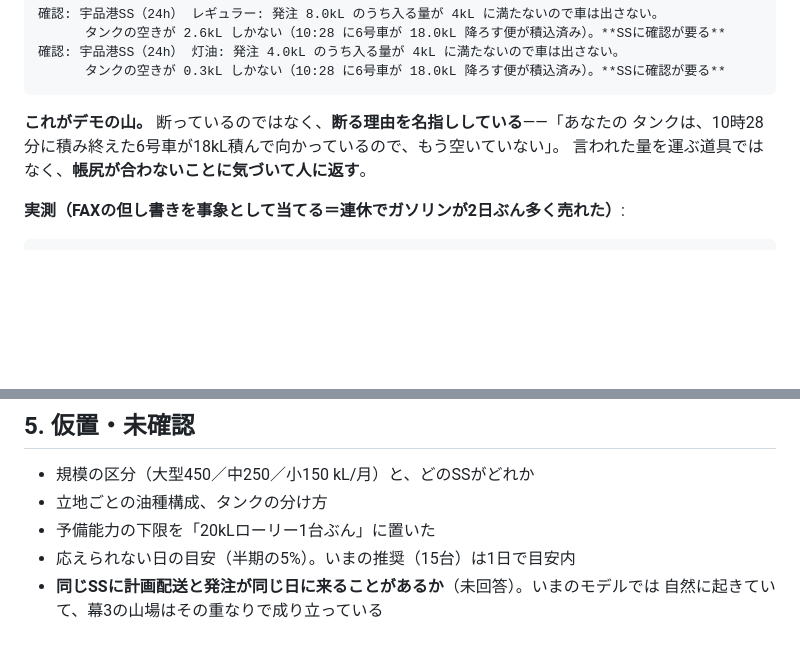
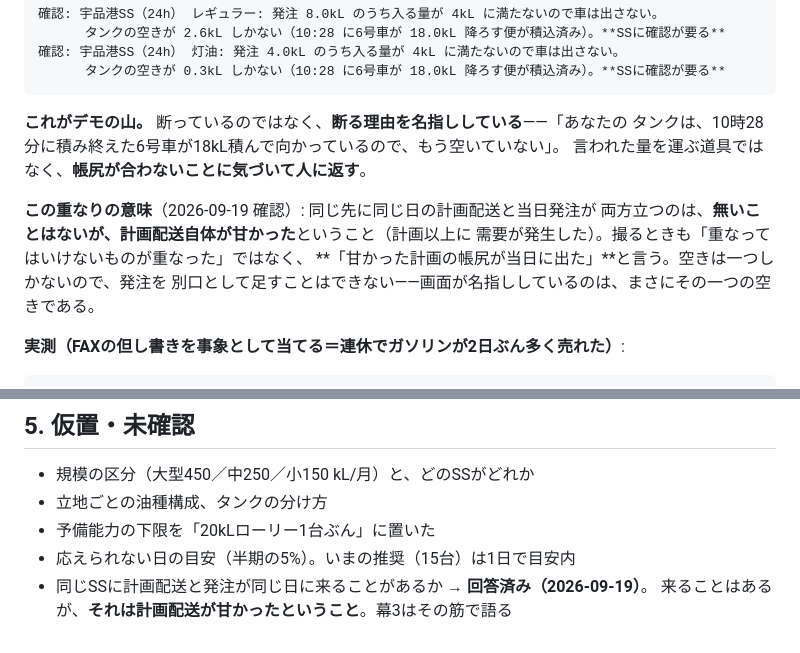
Before and after one commit to studioso-tech/lorry-dispatch, a Markdown page: docs/デモ筋書き.md, 2 parts joined by grey strips. Rendered like a GitHub page; blank space fills up the shorter version.

````diff
--- a/docs/デモ筋書き.md
+++ b/docs/デモ筋書き.md
@@ -80,6 +80,12 @@
 タンクは、10時28分に積み終えた6号車が18kL積んで向かっているので、もう空いていない」。
 言われた量を運ぶ道具ではなく、**帳尻が合わないことに気づいて人に返す**。
 
+**この重なりの意味**（2026-09-19 確認）: 同じ先に同じ日の計画配送と当日発注が
+両方立つのは、**無いことはないが、計画配送自体が甘かった**ということ（計画以上に
+需要が発生した）。撮るときも「重なってはいけないものが重なった」ではなく、
+**「甘かった計画の帳尻が当日に出た」**と言う。空きは一つしかないので、発注を
+別口として足すことはできない——画面が名指ししているのは、まさにその一つの空きである。
+
 **実測（FAXの但し書きを事象として当てる＝連休でガソリンが2日ぶん多く売れた）**:
 
 ```
@@ -161,5 +167,5 @@
 - 立地ごとの油種構成、タンクの分け方
 - 予備能力の下限を「20kLローリー1台ぶん」に置いた
 - 応えられない日の目安（半期の5%）。いまの推奨（15台）は1日で目安内
-- **同じSSに計画配送と発注が同じ日に来ることがあるか**（未回答）。いまのモデルでは
-  自然に起きていて、幕3の山場はその重なりで成り立っている
+- 同じSSに計画配送と発注が同じ日に来ることがあるか → **回答済み（2026-09-19）**。
+  来ることはあるが、**それは計画配送が甘かったということ**。幕3はその筋で語る
````
Also changed, not shown: docs/業務前提.md (+20 -1 lines).
